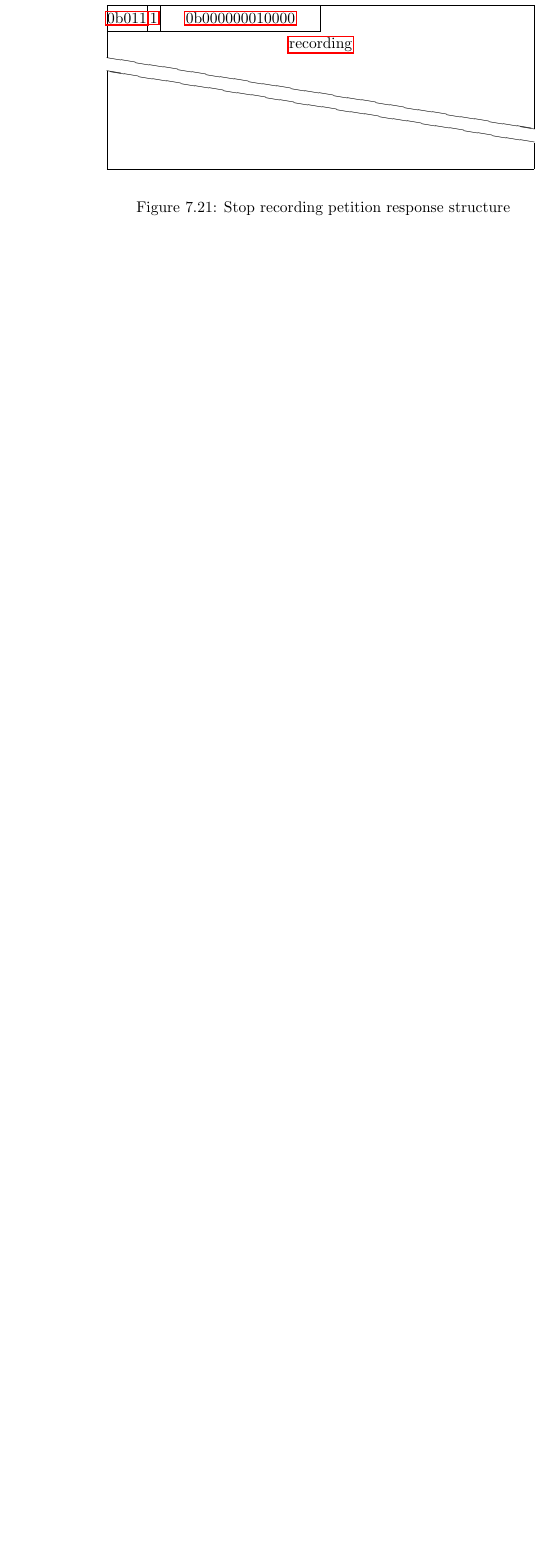
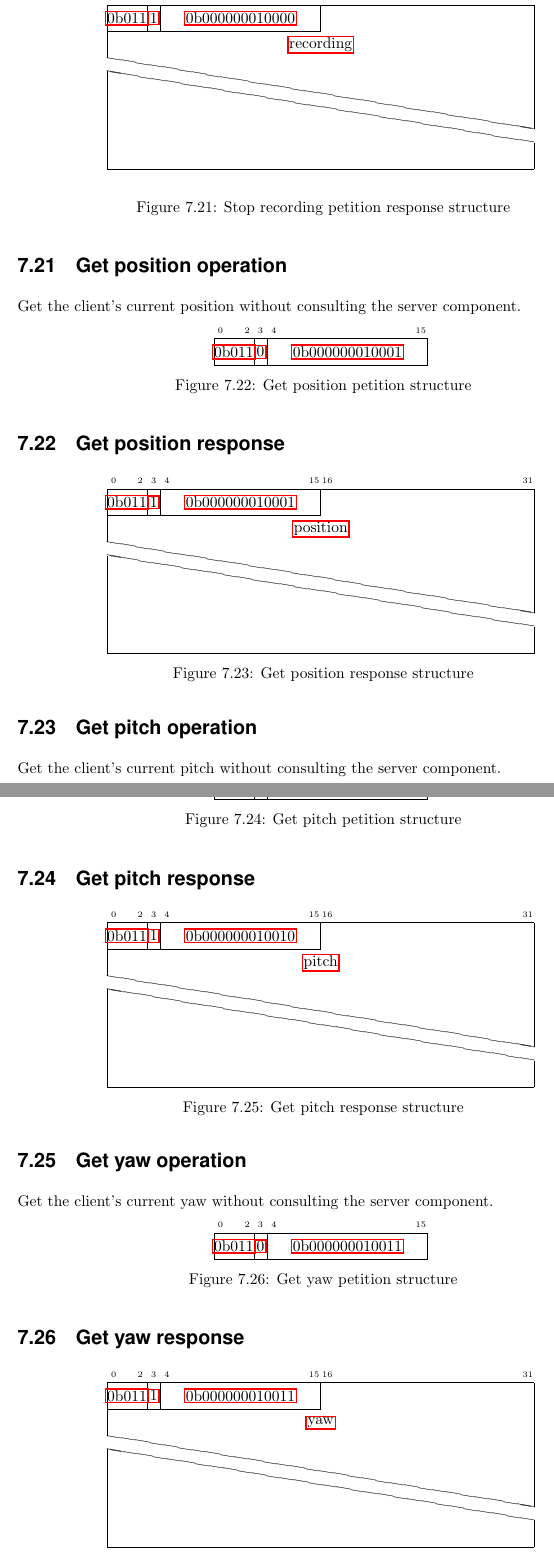
Before and after one commit to watch-wolf/WatchWolf, a LaTeX document (API/API.tex): part of page 141 of 199 before the commit and two parts of pages 141 and 142 of 201 after it, the two joined at a grey line, cut so that both start at the same text, the shorter picture padded with empty space. Compiled offline with pdfLaTeX.

Commit message:
API: add client-local state petitions

```diff
--- a/API/API.tex
+++ b/API/API.tex
@@ -4256,3 +4256,77 @@ As a response of the \textit{Start recording operation}, you'll get the recordin
 \caption{Stop recording petition response structure}
 \end{figure}
 
+\subsection{Get position operation}
+Get the client's current position without consulting the server component.
+
+\begin{figure}[H]
+\centering
+\begin{bytefield}{16}
+	\bitheader{0,2,3,4,15} \\
+	\bitbox{3}{\hyperref[s:dst]{0b011}} & \bitbox{1}{\hyperref[s:response]{0}} & \bitbox{12}{\hyperref[s:operation]{0b000000010001}}
+\end{bytefield}
+\caption{Get position petition structure}
+\end{figure}
+
+\subsection{Get position response}
+\begin{figure}[H]
+\centering
+\begin{bytefield}{32}
+	\bitheader{0,2,3,4,15,16,31} \\
+	\bitbox{3}{\hyperref[s:dst]{0b011}} & \bitbox{1}{\hyperref[s:response]{1}} & \bitbox{12}{\hyperref[s:operation]{0b000000010001}} & \bitbox[tlr]{16}{} \\
+	\wordbox[lr]{1}{\hyperref[type:position]{position}} \\
+	\skippedwords \\
+	\wordbox[lrb]{1}{}
+\end{bytefield}
+\caption{Get position response structure}
+\end{figure}
+
+\subsection{Get pitch operation}
+Get the client's current pitch without consulting the server component.
+
+\begin{figure}[H]
+\centering
+\begin{bytefield}{16}
+	\bitheader{0,2,3,4,15} \\
+	\bitbox{3}{\hyperref[s:dst]{0b011}} & \bitbox{1}{\hyperref[s:response]{0}} & \bitbox{12}{\hyperref[s:operation]{0b000000010010}}
+\end{bytefield}
+\caption{Get pitch petition structure}
+\end{figure}
+
+\subsection{Get pitch response}
+\begin{figure}[H]
+\centering
+\begin{bytefield}{32}
+	\bitheader{0,2,3,4,15,16,31} \\
+	\bitbox{3}{\hyperref[s:dst]{0b011}} & \bitbox{1}{\hyperref[s:response]{1}} & \bitbox{12}{\hyperref[s:operation]{0b000000010010}} & \bitbox[tlr]{16}{} \\
+	\wordbox[lr]{1}{\hyperref[type:double]{pitch}} \\
+	\skippedwords \\
+	\wordbox[lrb]{1}{}
+\end{bytefield}
+\caption{Get pitch response structure}
+\end{figure}
+
+\subsection{Get yaw operation}
+Get the client's current yaw without consulting the server component.
+
+\begin{figure}[H]
+\centering
+\begin{bytefield}{16}
+	\bitheader{0,2,3,4,15} \\
+	\bitbox{3}{\hyperref[s:dst]{0b011}} & \bitbox{1}{\hyperref[s:response]{0}} & \bitbox{12}{\hyperref[s:operation]{0b000000010011}}
+\end{bytefield}
+\caption{Get yaw petition structure}
+\end{figure}
+
+\subsection{Get yaw response}
+\begin{figure}[H]
+\centering
+\begin{bytefield}{32}
+	\bitheader{0,2,3,4,15,16,31} \\
+	\bitbox{3}{\hyperref[s:dst]{0b011}} & \bitbox{1}{\hyperref[s:response]{1}} & \bitbox{12}{\hyperref[s:operation]{0b000000010011}} & \bitbox[tlr]{16}{} \\
+	\wordbox[lr]{1}{\hyperref[type:double]{yaw}} \\
+	\skippedwords \\
+	\wordbox[lrb]{1}{}
+\end{bytefield}
+\caption{Get yaw response structure}
+\end{figure}
```
Also changed, not shown: API/API.tex (28 more changed lines).
